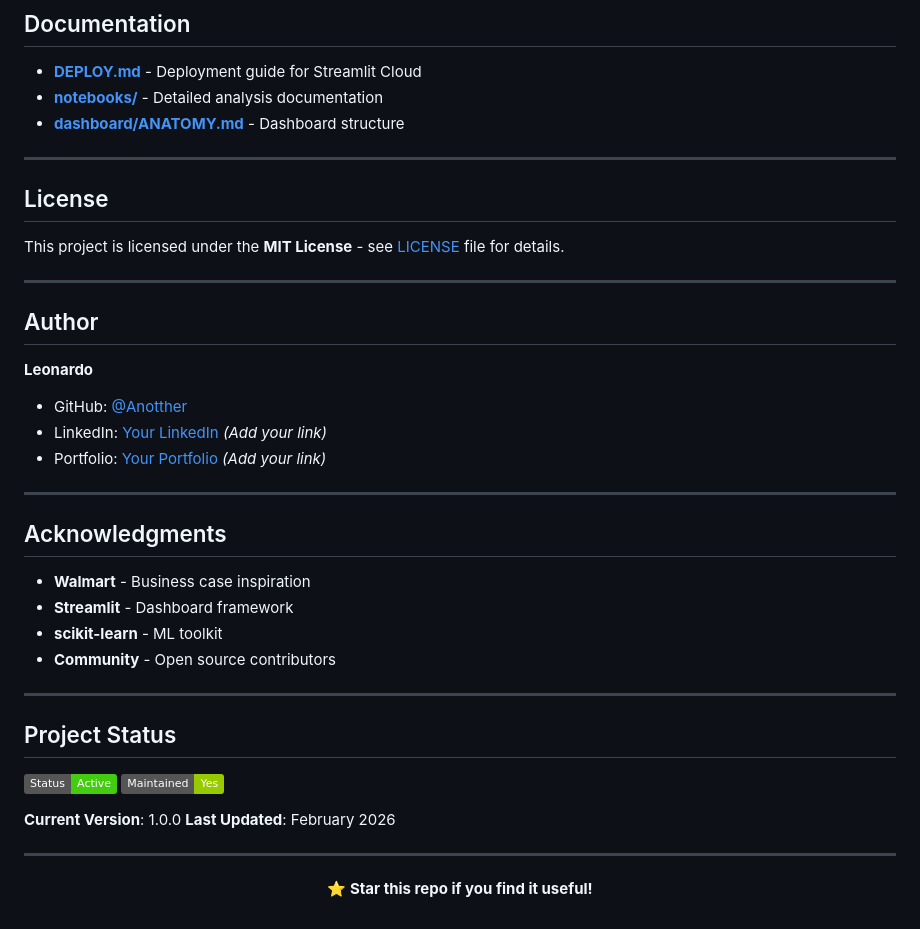
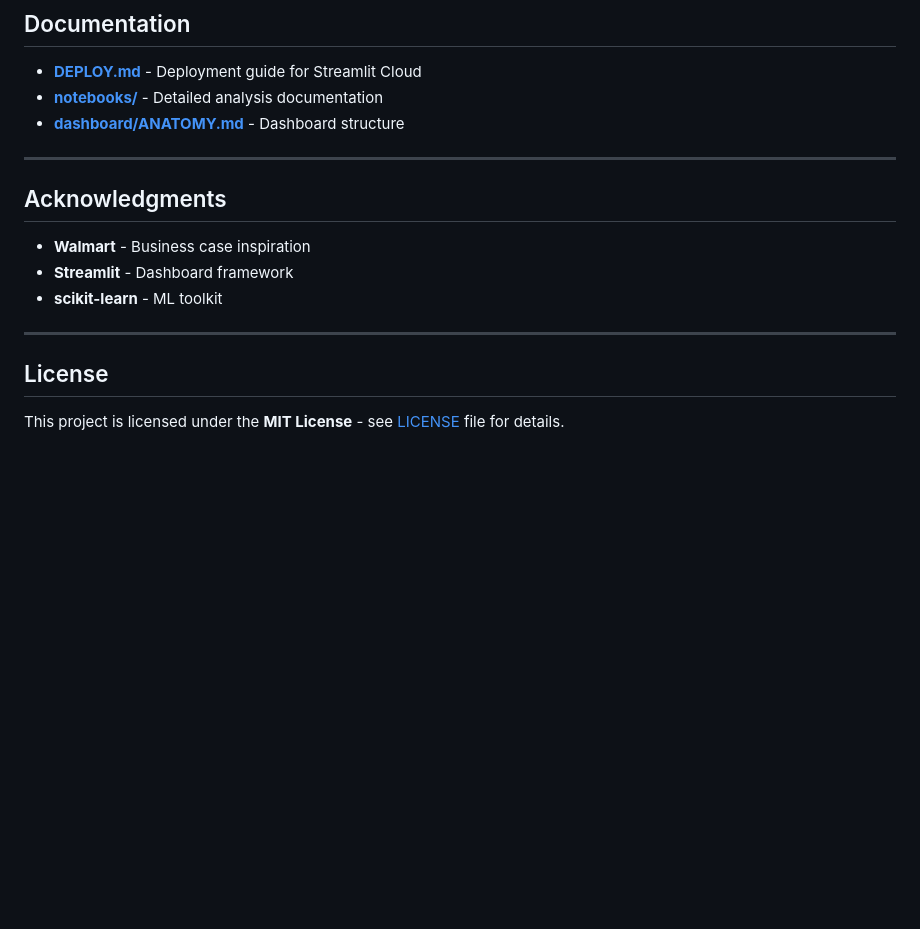
Before and after one commit to Anotther/walmart-delivery-fraud-detection, a Markdown page: README.md, the part around the change. GitHub-like rendering; badges without logos; blank space fills up the shorter version.

Commit message:
Remove Author section, Project Status badge, Community contributors, and Star message from README

```diff
--- a/README.md
+++ b/README.md
@@ -361,44 +361,14 @@ docker-compose up -d
 
 ---
 
-
-## License
-
-This project is licensed under the **MIT License** - see [LICENSE](LICENSE) file for details.
-
----
-
-## Author
-
-**Leonardo**
-
-- GitHub: [@Anotther](https://github.com/Anotther)
-- LinkedIn: [Your LinkedIn](#) *(Add your link)*
-- Portfolio: [Your Portfolio](#) *(Add your link)*
-
----
-
 ## Acknowledgments
 
 - **Walmart** - Business case inspiration
 - **Streamlit** - Dashboard framework
 - **scikit-learn** - ML toolkit
-- **Community** - Open source contributors
 
 ---
 
-## Project Status
+## License
 
-![Status](https://img.shields.io/badge/Status-Active-success.svg)
-![Maintained](https://img.shields.io/badge/Maintained-Yes-green.svg)
-
-**Current Version**: 1.0.0
-**Last Updated**: February 2026
-
----
-
-<div align="center">
-
-**⭐ Star this repo if you find it useful!**
-
-</div>
+This project is licensed under the **MIT License** - see [LICENSE](LICENSE) file for details.
```
